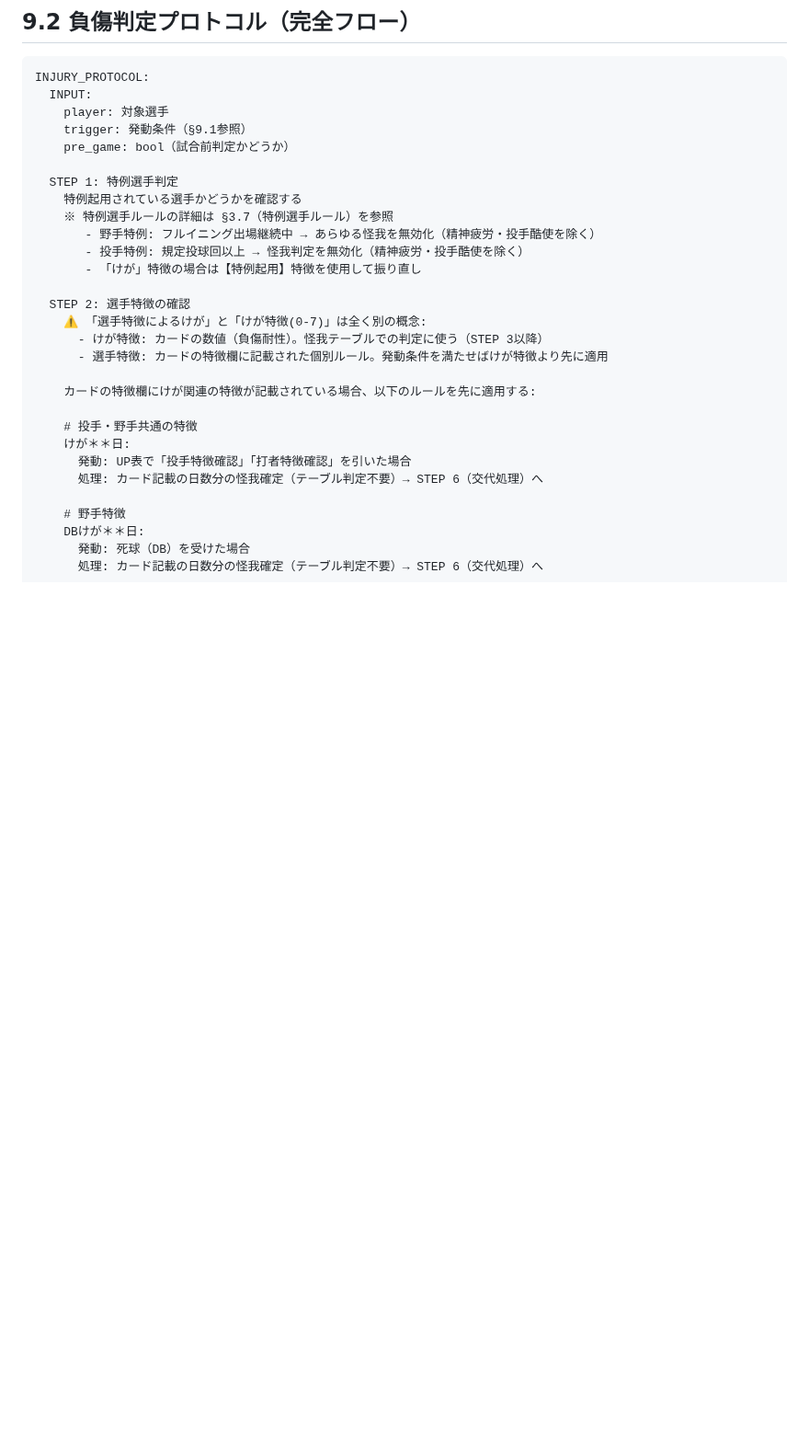
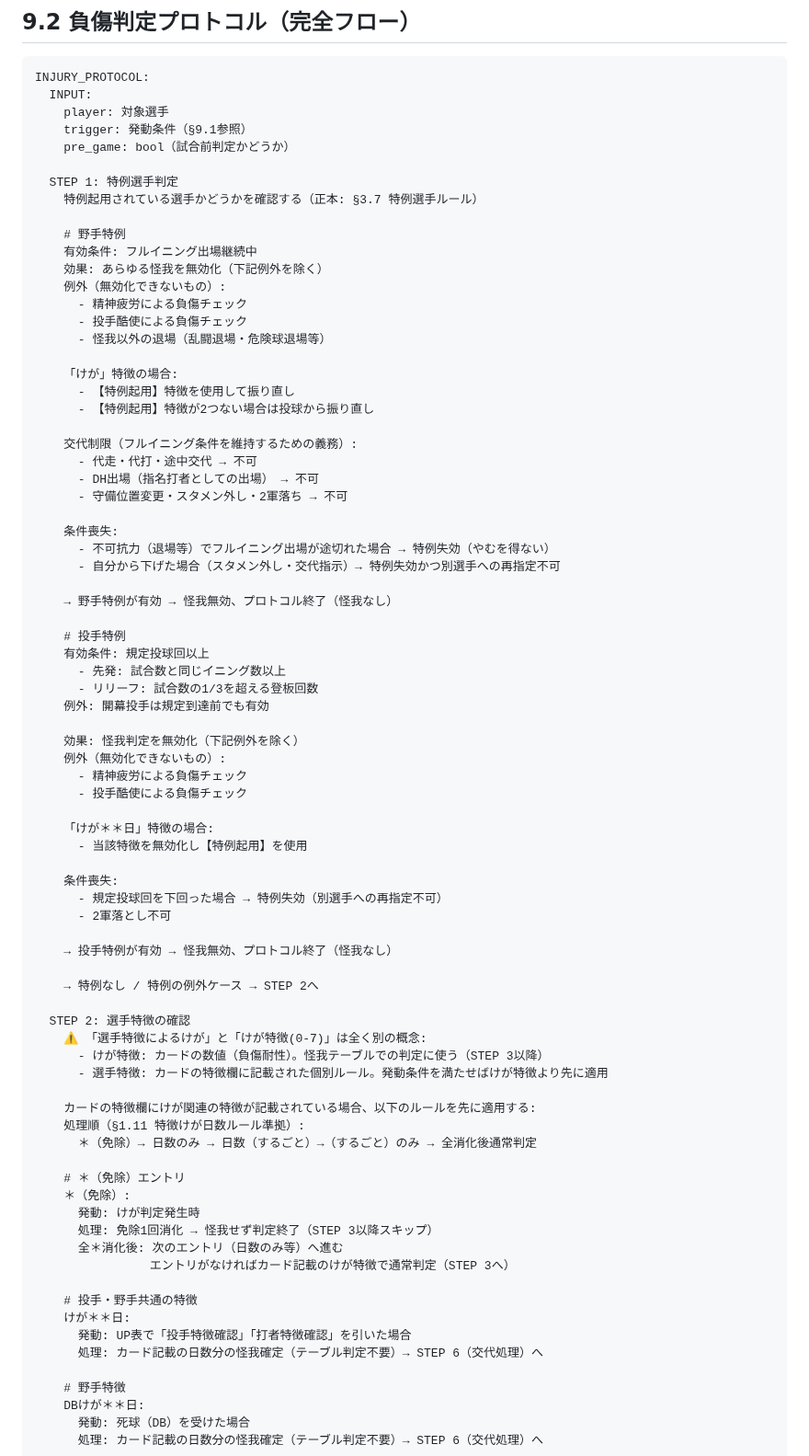
Before and after one commit to whiterochen73/thbigmatome, a Markdown page: thbig-rules/rulebook/09-injuries.md, the part around the change. Shown at 92% size. Rendered like a GitHub page; blank space fills up the shorter version.

Commit message:
fix(rulebook): 09-injuries STEP1特例選手具体化＋STEP2免除エントリ追加 (cmd_918)
STEP1: §3.7の特例選手ルールを09側に完全展開（野手特例・投手特例の
具体的判定フロー、交代制限、条件喪失処理）
STEP2: ＊（免除）エントリの消化フローを追加。§1.11の処理順と整合

Co-Authored-By: Claude Opus 4.6 <noreply@anthropic.com>

```diff
--- a/thbig-rules/rulebook/09-injuries.md
+++ b/thbig-rules/rulebook/09-injuries.md
@@ -45,11 +45,52 @@ INJURY_PROTOCOL:
     pre_game: bool（試合前判定かどうか）
 
   STEP 1: 特例選手判定
-    特例起用されている選手かどうかを確認する
-    ※ 特例選手ルールの詳細は §3.7（特例選手ルール）を参照
-       - 野手特例: フルイニング出場継続中 → あらゆる怪我を無効化（精神疲労・投手酷使を除く）
-       - 投手特例: 規定投球回以上 → 怪我判定を無効化（精神疲労・投手酷使を除く）
-       - 「けが」特徴の場合は【特例起用】特徴を使用して振り直し
+    特例起用されている選手かどうかを確認する（正本: §3.7 特例選手ルール）
+
+    # 野手特例
+    有効条件: フルイニング出場継続中
+    効果: あらゆる怪我を無効化（下記例外を除く）
+    例外（無効化できないもの）:
+      - 精神疲労による負傷チェック
+      - 投手酷使による負傷チェック
+      - 怪我以外の退場（乱闘退場・危険球退場等）
+
+    「けが」特徴の場合:
+      - 【特例起用】特徴を使用して振り直し
+      - 【特例起用】特徴が2つない場合は投球から振り直し
+
+    交代制限（フルイニング条件を維持するための義務）:
+      - 代走・代打・途中交代 → 不可
+      - DH出場（指名打者としての出場） → 不可
+      - 守備位置変更・スタメン外し・2軍落ち → 不可
+
+    条件喪失:
+      - 不可抗力（退場等）でフルイニング出場が途切れた場合 → 特例失効（やむを得ない）
+      - 自分から下げた場合（スタメン外し・交代指示）→ 特例失効かつ別選手への再指定不可
+
+    → 野手特例が有効 → 怪我無効、プロトコル終了（怪我なし）
+
+    # 投手特例
+    有効条件: 規定投球回以上
+      - 先発: 試合数と同じイニング数以上
+      - リリーフ: 試合数の1/3を超える登板回数
+    例外: 開幕投手は規定到達前でも有効
+
+    効果: 怪我判定を無効化（下記例外を除く）
+    例外（無効化できないもの）:
+      - 精神疲労による負傷チェック
+      - 投手酷使による負傷チェック
+
+    「けが＊＊日」特徴の場合:
+      - 当該特徴を無効化し【特例起用】を使用
+
+    条件喪失:
+      - 規定投球回を下回った場合 → 特例失効（別選手への再指定不可）
+      - 2軍落とし不可
+
+    → 投手特例が有効 → 怪我無効、プロトコル終了（怪我なし）
+
+    → 特例なし / 特例の例外ケース → STEP 2へ
 
   STEP 2: 選手特徴の確認
     ⚠️ 「選手特徴によるけが」と「けが特徴(0-7)」は全く別の概念:
@@ -57,6 +98,15 @@ INJURY_PROTOCOL:
       - 選手特徴: カードの特徴欄に記載された個別ルール。発動条件を満たせばけが特徴より先に適用
 
     カードの特徴欄にけが関連の特徴が記載されている場合、以下のルールを先に適用する:
+    処理順（§1.11 特徴けが日数ルール準拠）:
+      ＊（免除）→ 日数のみ → 日数（するごと）→（するごと）のみ → 全消化後通常判定
+
+    # ＊（免除）エントリ
+    ＊（免除）:
+      発動: けが判定発生時
+      処理: 免除1回消化 → 怪我せず判定終了（STEP 3以降スキップ）
+      全＊消化後: 次のエントリ（日数のみ等）へ進む
+                エントリがなければカード記載のけが特徴で通常判定（STEP 3へ）
 
     # 投手・野手共通の特徴
     けが＊＊日:
```
